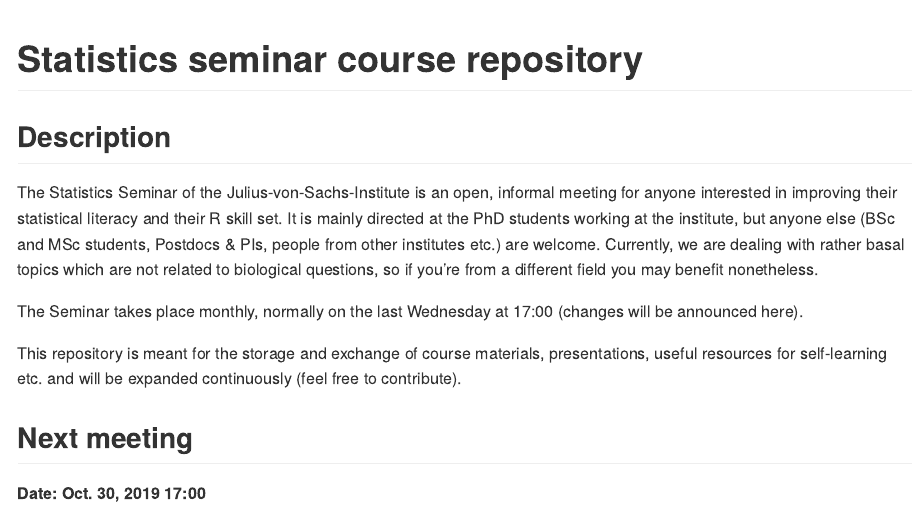
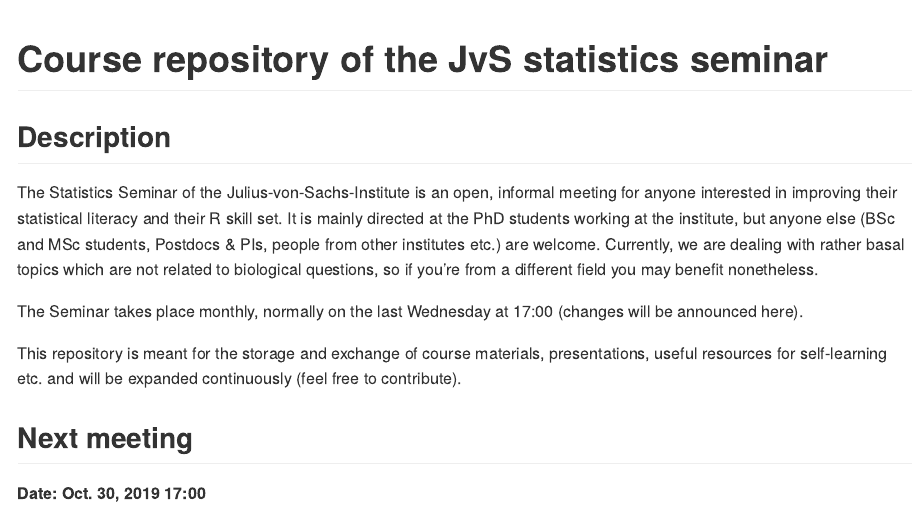
Before and after one commit to r-link/Julius_von_Stats, an R Markdown document (README.Rmd): the page in a window 1100 px wide, from its top. The pictures show the output file README.md that the author committed with the source, drawn offline in the style of GitHub.

Commit message:
Updated title of README file

```diff
--- a/README.Rmd
+++ b/README.Rmd
@@ -1,5 +1,5 @@
 ---
-title: "Statistics seminar course repository"
+title: "Course repository of the JvS statistics seminar"
 output: github_document
 ---
 
```
Also changed, not shown: README.md.
